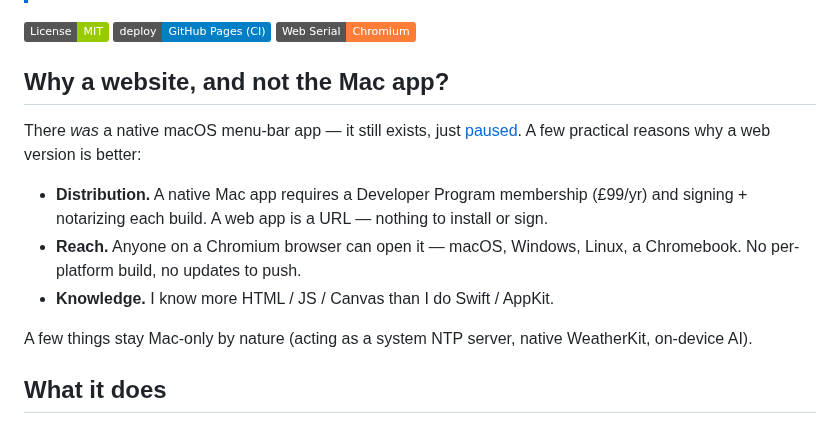
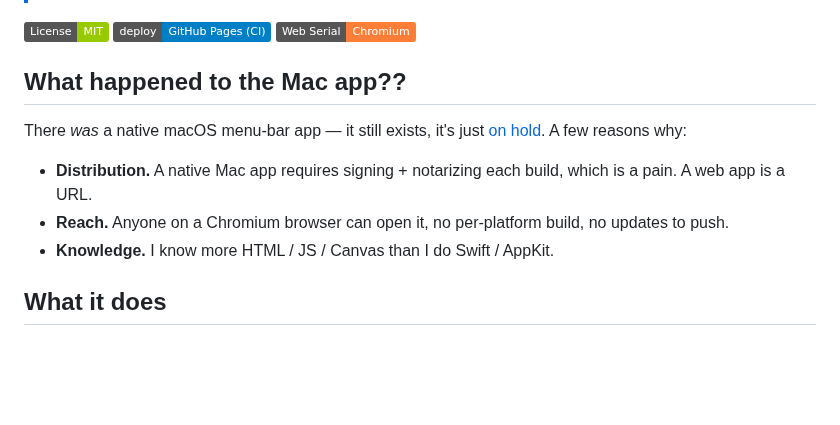
Before and after one commit to peterlewis/pcc, a Markdown page: README.md, the part around the change. GitHub-like rendering; badges without logos; blank space fills up the shorter version.

Commit message:
Revise Mac app section in README
Updated the README to clarify the status of the Mac app and reasons for the web version.

```diff
--- a/README.md
+++ b/README.md
@@ -9,15 +9,13 @@ A browser app that drives the [Precision Clock Mk IV](https://mitxela.com/projec
 
 ![License: MIT](https://img.shields.io/badge/License-MIT-green) ![Deploys from CI](https://img.shields.io/badge/deploy-GitHub%20Pages%20(CI)-blue) ![Web Serial](https://img.shields.io/badge/Web%20Serial-Chromium-orange)
 
-## Why a website, and not the Mac app?
+## What happened to the Mac app??
 
-There *was* a native macOS menu-bar app — it still exists, just [paused](#the-macos-app-paused). A few practical reasons why a web version is better:
+There *was* a native macOS menu-bar app — it still exists, it's just [on hold](#the-macos-app-paused). A few reasons why:
 
-- **Distribution.** A native Mac app requires a Developer Program membership (£99/yr) and signing + notarizing each build. A web app is a URL — nothing to install or sign.
-- **Reach.** Anyone on a Chromium browser can open it — macOS, Windows, Linux, a Chromebook. No per-platform build, no updates to push.
+- **Distribution.** A native Mac app requires signing + notarizing each build, which is a pain. A web app is a URL.
+- **Reach.** Anyone on a Chromium browser can open it, no per-platform build, no updates to push.
 - **Knowledge.** I know more HTML / JS / Canvas than I do Swift / AppKit.
-
-A few things stay Mac-only by nature (acting as a system NTP server, native WeatherKit, on-device AI).
 
 ## What it does
 
```
